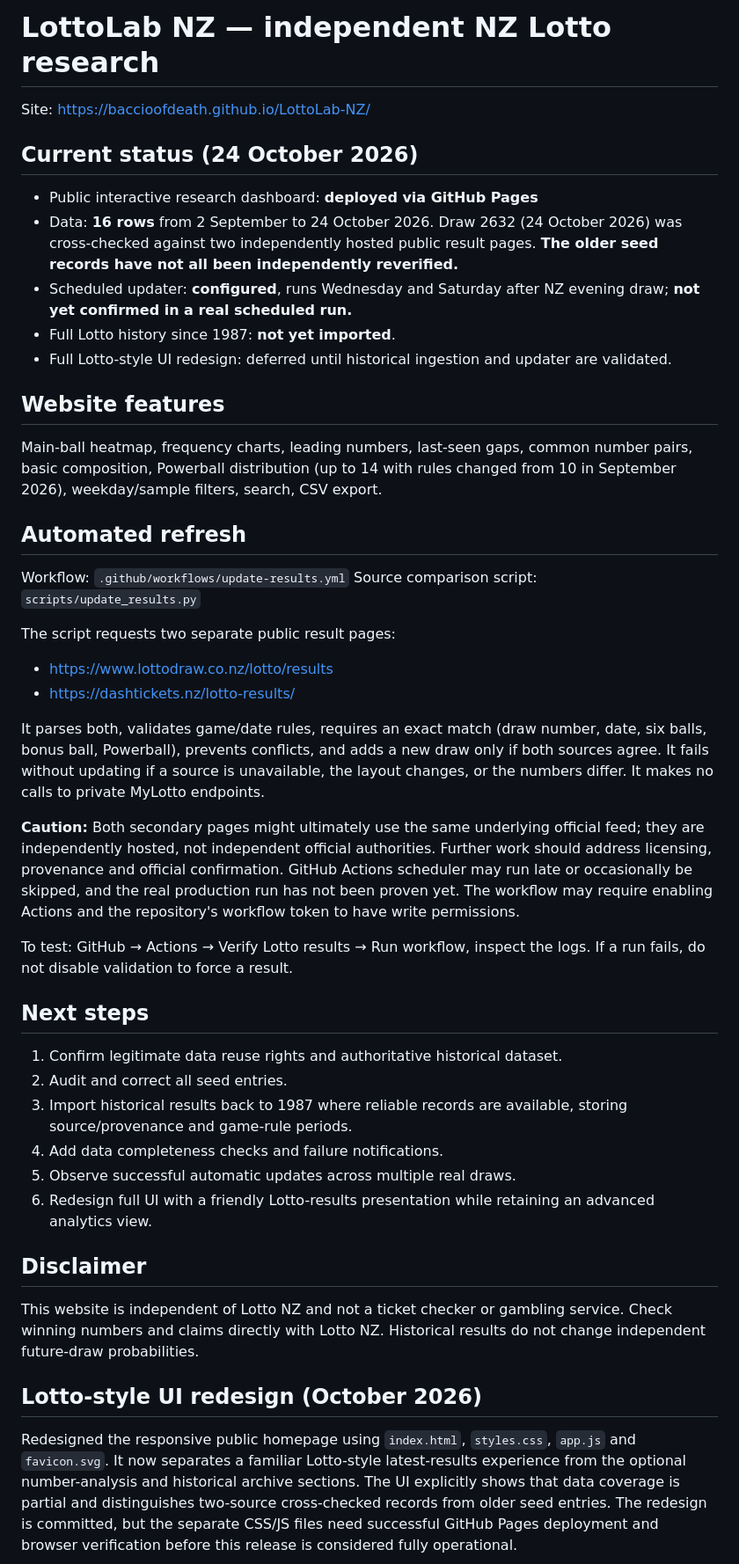
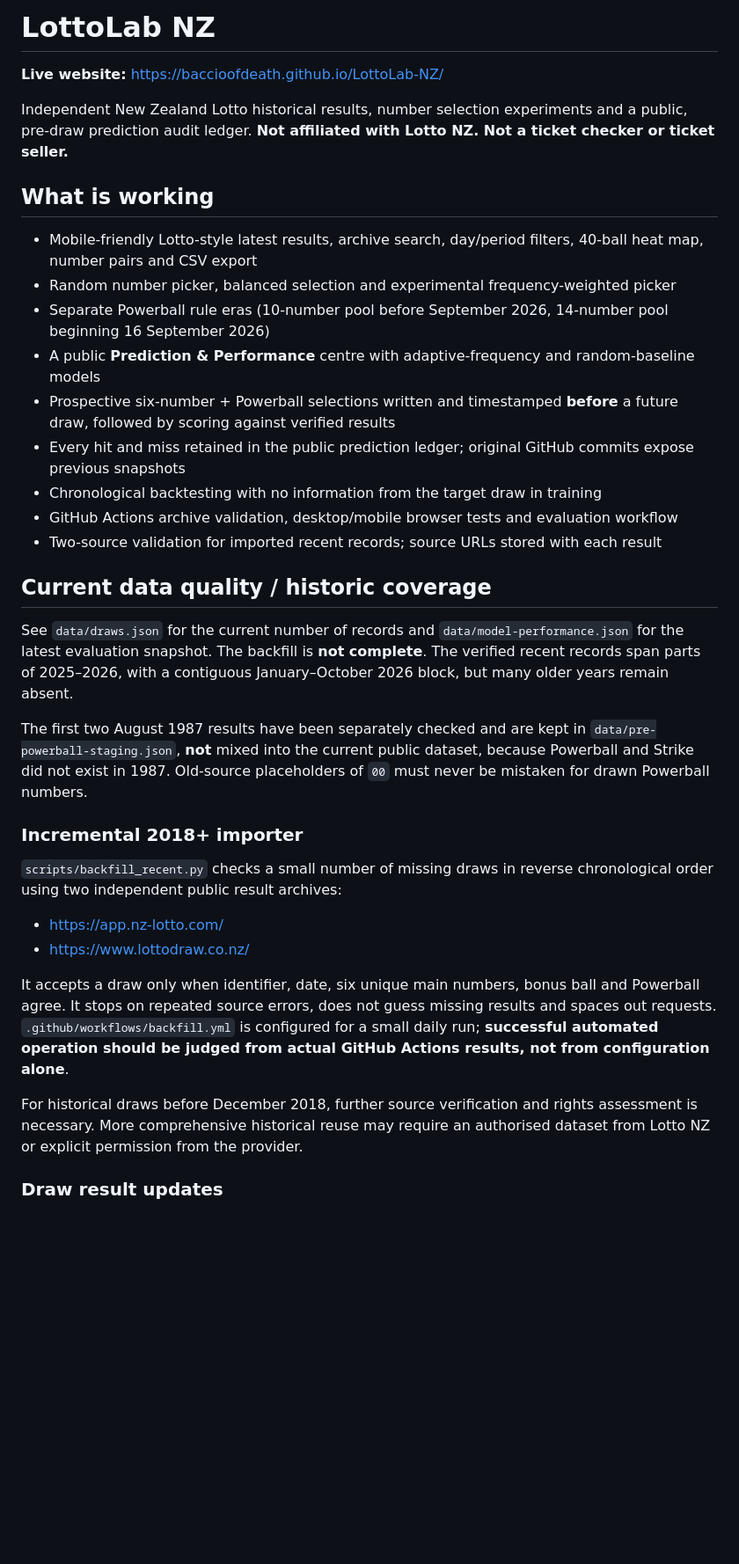
Before and after one commit to BaccioOFDeath/LottoLab-NZ, a Markdown page: README.md, the part around one of its changes. Shown at 88% size. Rendered like a GitHub page; blank space fills up the shorter version.

Commit message:
Replace outdated status notes with accurate production operations and transparent prediction methodology

```diff
--- a/README.md
+++ b/README.md
@@ -1,43 +1,36 @@
-# LottoLab NZ — independent NZ Lotto research
+# LottoLab NZ
 
-Site: https://baccioofdeath.github.io/LottoLab-NZ/
+**Live website:** https://baccioofdeath.github.io/LottoLab-NZ/
 
-## Current status (24 October 2026)
-- Public interactive research dashboard: **deployed via GitHub Pages**
-- Data: **16 rows** from 2 September to 24 October 2026. Draw 2632 (24 October 2026) was cross-checked against two independently hosted public result pages. **The older seed records have not all been independently reverified.**
-- Scheduled updater: **configured**, runs Wednesday and Saturday after NZ evening draw; **not yet confirmed in a real scheduled run.**
-- Full Lotto history since 1987: **not yet imported**.
-- Full Lotto-style UI redesign: deferred until historical ingestion and updater are validated.
+Independent New Zealand Lotto historical results, number selection experiments and a public, pre-draw prediction audit ledger. **Not affiliated with Lotto NZ. Not a ticket checker or ticket seller.**
 
-## Website features
-Main-ball heatmap, frequency charts, leading numbers, last-seen gaps, common number pairs, basic composition, Powerball distribution (up to 14 with rules changed from 10 in September 2026), weekday/sample filters, search, CSV export.
+## What is working
 
-## Automated refresh
-Workflow: `.github/workflows/update-results.yml`
-Source comparison script: `scripts/update_results.py`
+- Mobile-friendly Lotto-style latest results, archive search, day/period filters, 40-ball heat map, number pairs and CSV export
+- Random number picker, balanced selection and experimental frequency-weighted picker
+- Separate Powerball rule eras (10-number pool before September 2026, 14-number pool beginning 16 September 2026)
+- A public **Prediction & Performance** centre with adaptive-frequency and random-baseline models
+- Prospective six-number + Powerball selections written and timestamped **before** a future draw, followed by scoring against verified results
+- Every hit and miss retained in the public prediction ledger; original GitHub commits expose previous snapshots
+- Chronological backtesting with no information from the target draw in training
+- GitHub Actions archive validation, desktop/mobile browser tests and evaluation workflow
+- Two-source validation for imported recent records; source URLs stored with each result
 
-The script requests two separate public result pages:
-- https://www.lottodraw.co.nz/lotto/results
-- https://dashtickets.nz/lotto-results/
+## Current data quality / historic coverage
 
-It parses both, validates game/date rules, requires an exact match (draw number, date, six balls, bonus ball, Powerball), prevents conflicts, and adds a new draw only if both sources agree. It fails without updating if a source is unavailable, the layout changes, or the numbers differ. It makes no calls to private MyLotto endpoints.
+See `data/draws.json` for the current number of records and `data/model-performance.json` for the latest evaluation snapshot. The backfill is **not complete**. The verified recent records span parts of 2025–2026, with a contiguous January–October 2026 block, but many older years remain absent.
 
-**Caution:** Both secondary pages might ultimately use the same underlying official feed; they are independently hosted, not independent official authorities. Further work should address licensing, provenance and official confirmation. GitHub Actions scheduler may run late or occasionally be skipped, and the real production run has not been proven yet. The workflow may require enabling Actions and the repository's workflow token to have write permissions.
+The first two August 1987 results have been separately checked and are kept in `data/pre-powerball-staging.json`, **not** mixed into the current public dataset, because Powerball and Strike did not exist in 1987. Old-source placeholders of `00` must never be mistaken for drawn Powerball numbers.
 
-To test: GitHub → Actions → Verify Lotto results → Run workflow, inspect the logs. If a run fails, do not disable validation to force a result.
+### Incremental 2018+ importer
 
-## Next steps
-1. Confirm legitimate data reuse rights and authoritative historical dataset.
-2. Audit and correct all seed entries.
-3. Import historical results back to 1987 where reliable records are available, storing source/provenance and game-rule periods.
-4. Add data completeness checks and failure notifications.
-5. Observe successful automatic updates across multiple real draws.
-6. Redesign full UI with a friendly Lotto-results presentation while retaining an advanced analytics view.
+`scripts/backfill_recent.py` checks a small number of missing draws in reverse chronological order using two independent public result archives:
+- https://app.nz-lotto.com/
+- https://www.lottodraw.co.nz/
 
-## Disclaimer
-This website is independent of Lotto NZ and not a ticket checker or gambling service. Check winning numbers and claims directly with Lotto NZ. Historical results do not change independent future-draw probabilities.
+It accepts a draw only when identifier, date, six unique main numbers, bonus ball and Powerball agree. It stops on repeated source errors, does not guess missing results and spaces out requests. `.github/workflows/backfill.yml` is configured for a small daily run; **successful automated operation should be judged from actual GitHub Actions results, not from configuration alone**.
 
+For historical draws before December 2018, further source verification and rights assessment is necessary. More comprehensive historical reuse may require an authorised dataset from Lotto NZ or explicit permission from the provider.
 
-## Lotto-style UI redesign (October 2026)
-Redesigned the responsive public homepage using `index.html`, `styles.css`, `app.js` and `favicon.svg`. It now separates a familiar Lotto-style latest-results experience from the optional number-analysis and historical archive sections. The UI explicitly shows that data coverage is partial and distinguishes two-source cross-checked records from older seed entries. The redesign is committed, but the separate CSS/JS files need successful GitHub Pages deployment and browser verification before this release is considered fully operational.
+### Draw result updates
 
```
Also changed, not shown: other parts of README.md (+22 -19 lines).
